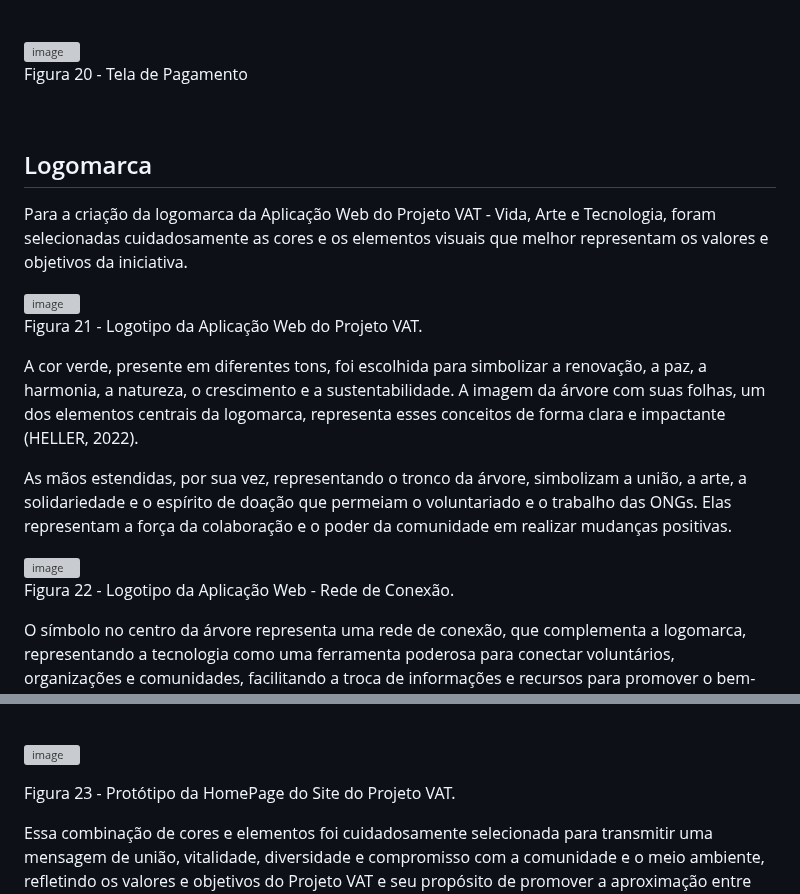
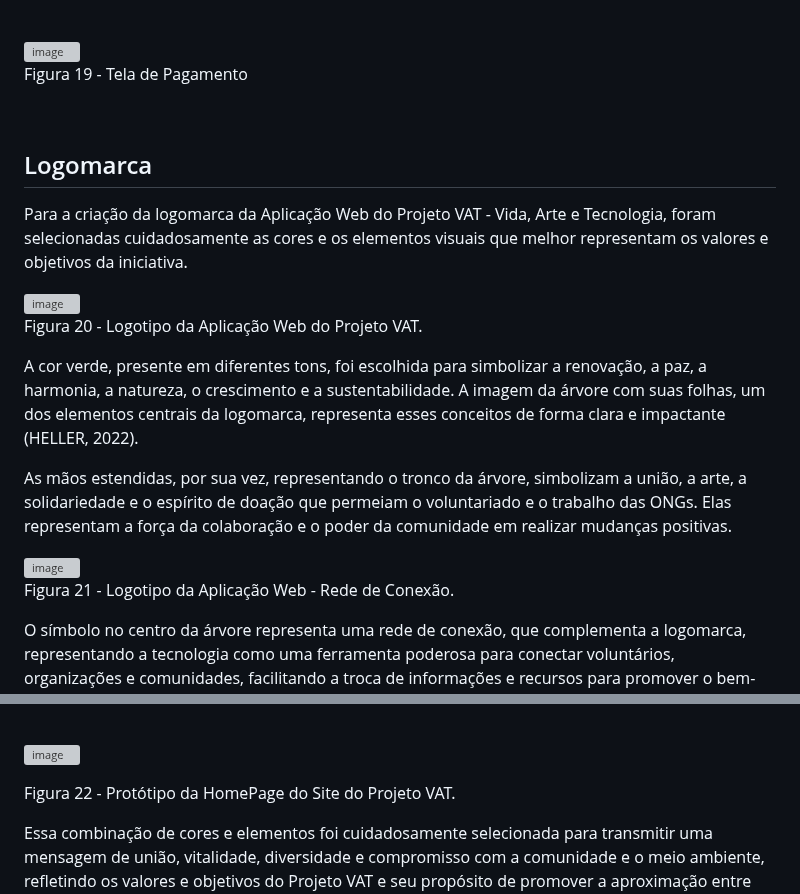
Before and after one commit to ICEI-PUC-Minas-PMV-ADS/pmv-ads-2024-1-e1-proj-web-t11-pmv-ads-2024-1-e1-projetovat, a Markdown page: documentos/05-Template padrão da Aplicação.md, 2 parts joined by grey strips. GitHub-like rendering; grey boxes are pictures that could not be loaded.

```diff
--- a/documentos/05-Template padrão da Aplicação.md
+++ b/documentos/05-Template padrão da Aplicação.md
@@ -32,7 +27,7 @@ Figura 19 - Tela Inicial
 
 <img width="700" alt="image" src="https://github.com/ICEI-PUC-Minas-PMV-ADS/pmv-ads-2024-1-e1-proj-web-t11-pmv-ads-2024-1-e1-projetovat/assets/145401784/63859c9d-1bad-4756-94ef-27e1fb3535a5">
 
-Figura 20 - Tela de Pagamento
+Figura 19 - Tela de Pagamento
 
 
 <br></br>
@@ -43,7 +38,7 @@ Para a criação da logomarca da Aplicação Web do Projeto VAT - Vida, Arte e T
 
 <img width="400" alt="image" src="https://github.com/ICEI-PUC-Minas-PMV-ADS/pmv-ads-2024-1-e1-proj-web-t11-pmv-ads-2024-1-e1-projetovat/assets/145401784/1f6b7dde-6239-4705-a0c8-1fbc00cd24dd">
 
-Figura 21 - Logotipo da Aplicação Web do Projeto VAT.
+Figura 20 - Logotipo da Aplicação Web do Projeto VAT.
 <br></br>
 
 A cor verde, presente em diferentes tons, foi escolhida para simbolizar a renovação, a paz, a harmonia, a natureza, o crescimento e a sustentabilidade. A imagem da árvore com suas folhas, um dos elementos centrais da logomarca, representa esses conceitos de forma clara e impactante (HELLER, 2022).
@@ -53,7 +48,7 @@ As mãos estendidas, por sua vez, representando o tronco da árvore, simbolizam
 
 <img width="416" alt="image" src="https://github.com/ICEI-PUC-Minas-PMV-ADS/pmv-ads-2024-1-e1-proj-web-t11-pmv-ads-2024-1-e1-projetovat/assets/145401784/8a383064-01e5-4446-85ba-63f22b171adb">
 
-Figura 22 - Logotipo da Aplicação Web - Rede de Conexão.
+Figura 21 - Logotipo da Aplicação Web - Rede de Conexão.
 <br></br>
 
 O símbolo no centro da árvore representa uma rede de conexão, que complementa a logomarca, representando a tecnologia como uma ferramenta poderosa para conectar voluntários, organizações e comunidades, facilitando a troca de informações e recursos para promover o bem-estar e o progresso social.
@@ -63,7 +58,7 @@ Para o site, as cores laranja e os tons terrosos foram escolhidos estrategicamen
 <br></br>
 <img width="400" alt="image" src="https://github.com/ICEI-PUC-Minas-PMV-ADS/pmv-ads-2024-1-e1-proj-web-t11-pmv-ads-2024-1-e1-projetovat/assets/145401784/03645889-017b-45d3-9bff-440175c85228">
 
-Figura 23 - Protótipo da HomePage do Site do Projeto VAT.
+Figura 22 - Protótipo da HomePage do Site do Projeto VAT.
 <br></br>
 
 Essa combinação de cores e elementos foi cuidadosamente selecionada para transmitir uma mensagem de união, vitalidade, diversidade e compromisso com a comunidade e o meio ambiente, refletindo os valores e objetivos do Projeto VAT e seu propósito de promover a aproximação entre voluntários e ONGs em prol do bem comum.
```
Also changed, not shown: other parts of documentos/05-Template padrão da Aplicação.md (+0 -5 lines).
